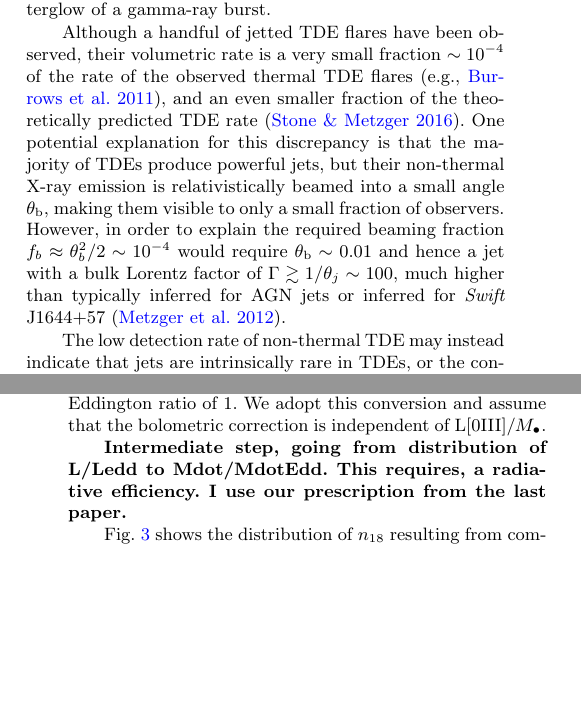
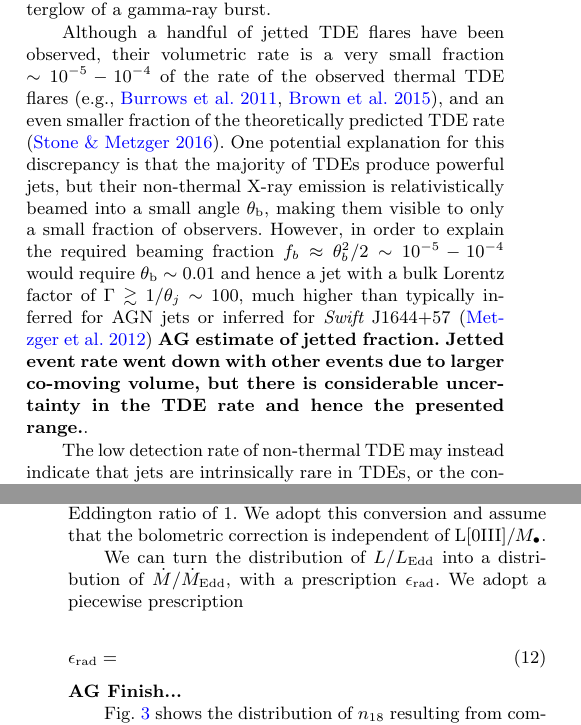
Before and after one commit to alekseygenerozov/jets, a LaTeX paper (cnm.tex): two parts of the columns of pages 1 and 5 of 14, joined at a grey line, cut so that both start at the same text, the shorter picture padded with empty space. Compiled offline with pdfLaTeX; a LaTeX package or settings file that is missing is left out.

Commit message:
small edits.

```diff
--- a/cnm.tex
+++ b/cnm.tex
@@ -100,19 +100,22 @@ interface between the jet and surrounding circumnuclear medium (CNM)
 afterglow of a gamma-ray burst.
 
 Although a handful of jetted TDE flares have been observed, their
-volumetric rate is a very small fraction $\sim 10^{-4}$ of the rate of
-the observed thermal TDE flares (e.g., \citealt{Burrows+2011}), and an
-even smaller fraction of the theoretically predicted TDE rate
-(\citealt{Stone&Metzger2016}).  One potential explanation for this
-discrepancy is that the majority of TDEs produce powerful jets, but
-their non-thermal X-ray emission is relativistically beamed into a
-small angle $\theta_{\rm b}$, making them visible to only a small
-fraction of observers.  However, in order to explain the required
-beaming fraction $f_b \approx \theta_{b}^{2}/2 \sim 10^{-4}$ would
-require $\theta_{\rm b} \sim 0.01$ and hence a jet with a bulk Lorentz
-factor of $\Gamma \gtrsim 1/\theta_j \sim 100$, much higher than
-typically inferred for AGN jets or inferred for {\it Swift} J1644+57
-(\citealt{Metzger+2012}).
+volumetric rate is a very small fraction $\sim 10^{-5}-10^{-4}$ of the
+rate of the observed thermal TDE flares (e.g., \citealt{Burrows+2011},
+\citealt{Brown+2015}), and an even smaller fraction of the
+theoretically predicted TDE rate (\citealt{Stone&Metzger2016}).  One
+potential explanation for this discrepancy is that the majority of
+TDEs produce powerful jets, but their non-thermal X-ray emission is
+relativistically beamed into a small angle $\theta_{\rm b}$, making
+them visible to only a small fraction of observers.  However, in order
+to explain the required beaming fraction $f_b \approx \theta_{b}^{2}/2
+\sim 10^{-5}-10^{-4}$ would require $\theta_{\rm b} \sim 0.01$ and
+hence a jet with a bulk Lorentz factor of $\Gamma \gtrsim 1/\theta_j
+\sim 100$, much higher than typically inferred for AGN jets or
+inferred for {\it Swift} J1644+57 (\citealt{Metzger+2012}) {\bf AG
+  estimate of jetted fraction. Jetted event rate went down with other
+  events due to larger co-moving volume, but there is considerable
+  uncertainty in the TDE rate and hence the presented range.}.
 
 The low detection rate of non-thermal TDE may instead indicate that
 jets are intrinsically rare in TDEs, or the conditions of the
@@ -560,11 +563,14 @@ ratio $m$.  According to \citet{Kauffmann&Heckman2009} ${\rm
 adopt this conversion and assume that the bolometric correction is
 independent of ${\rm L[0III]}/\Mbh$.
 
-{\bf Intermediate step, going from distribution of L/Ledd to
-  Mdot/MdotEdd. This requires, a radiative efficiency. I use our
-  prescription from the last paper.
-}
+We can turn the distribution of $L/L_{\rm Edd}$ into a distribution of
+$\dot{M}/\dot{M}_{\rm Edd}$, with a prescription $\epsilon_{\rm rad}$. We
+  adopt a piecewise prescription
 
+\begin{equation}
+\epsilon_{\rm rad}=
+\end{equation}
+{\bf AG Finish...}
 
 \begin{figure}
 \includegraphics[width=8cm]{fcum_n18.pdf}
```
Also changed, not shown: cnm.tex (50 more changed lines).
